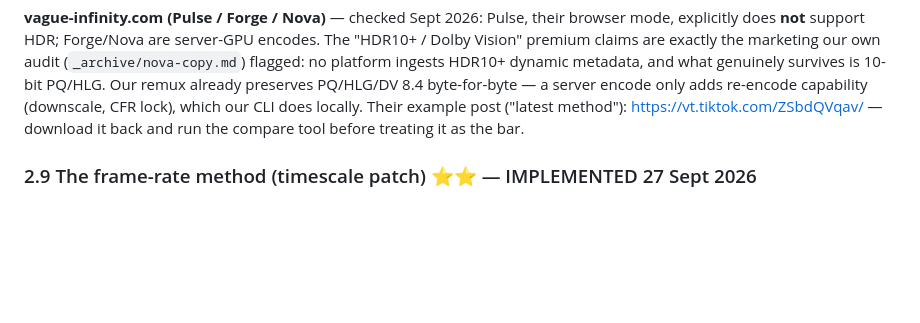
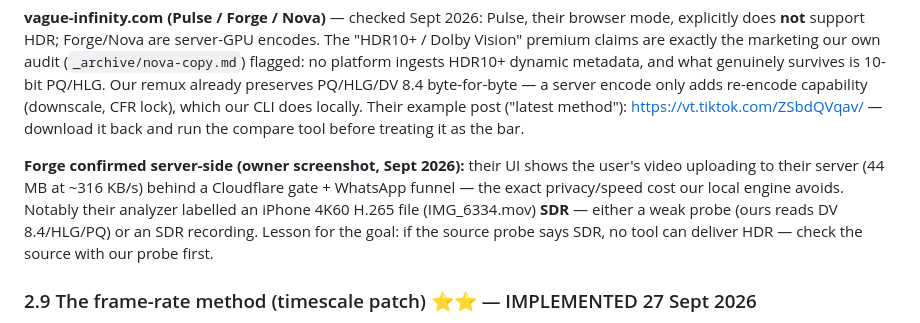
Before and after one commit to Willsonraiii/vague-transcode-source, a Markdown page: HANDOFF.md, the part around the change. Rendered like a GitHub page; blank space fills up the shorter version.

Commit message:
Competitor note: Forge is server-side (owner screenshot); their probe labelled an iPhone 4K60 HEVC file SDR

```diff
--- a/HANDOFF.md
+++ b/HANDOFF.md
@@ -291,6 +291,14 @@ already preserves PQ/HLG/DV 8.4 byte-for-byte — a server encode only adds
 re-encode capability (downscale, CFR lock), which our CLI does locally.
 Their example post ("latest method"): https://vt.tiktok.com/ZSbdQVqav/ —
 download it back and run the compare tool before treating it as the bar.
+
+**Forge confirmed server-side (owner screenshot, Sept 2026):** their UI shows
+the user's video uploading to their server (44 MB at ~316 KB/s) behind a
+Cloudflare gate + WhatsApp funnel — the exact privacy/speed cost our local
+engine avoids. Notably their analyzer labelled an iPhone 4K60 H.265 file
+(IMG_6334.mov) **SDR** — either a weak probe (ours reads DV 8.4/HLG/PQ) or an
+SDR recording. Lesson for the goal: if the source probe says SDR, no tool can
+deliver HDR — check the source with our probe first.
 
 ### 2.9 The frame-rate method (timescale patch) ⭐⭐ — IMPLEMENTED 27 Sept 2026
 
```
